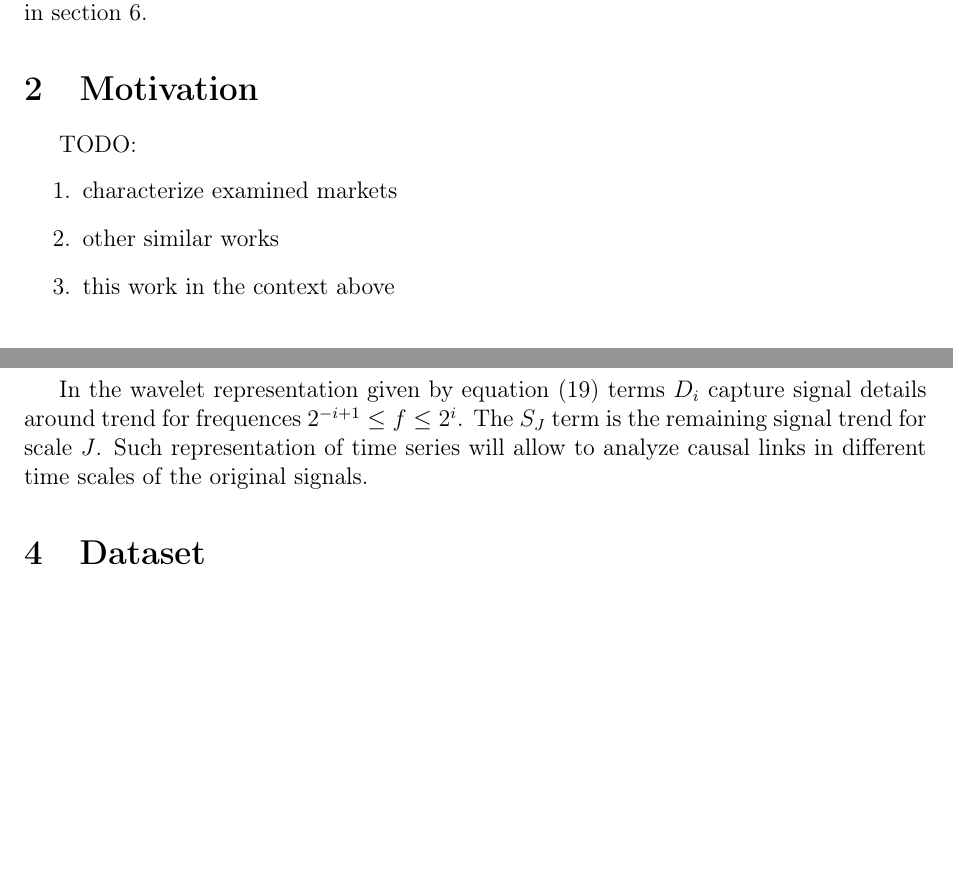
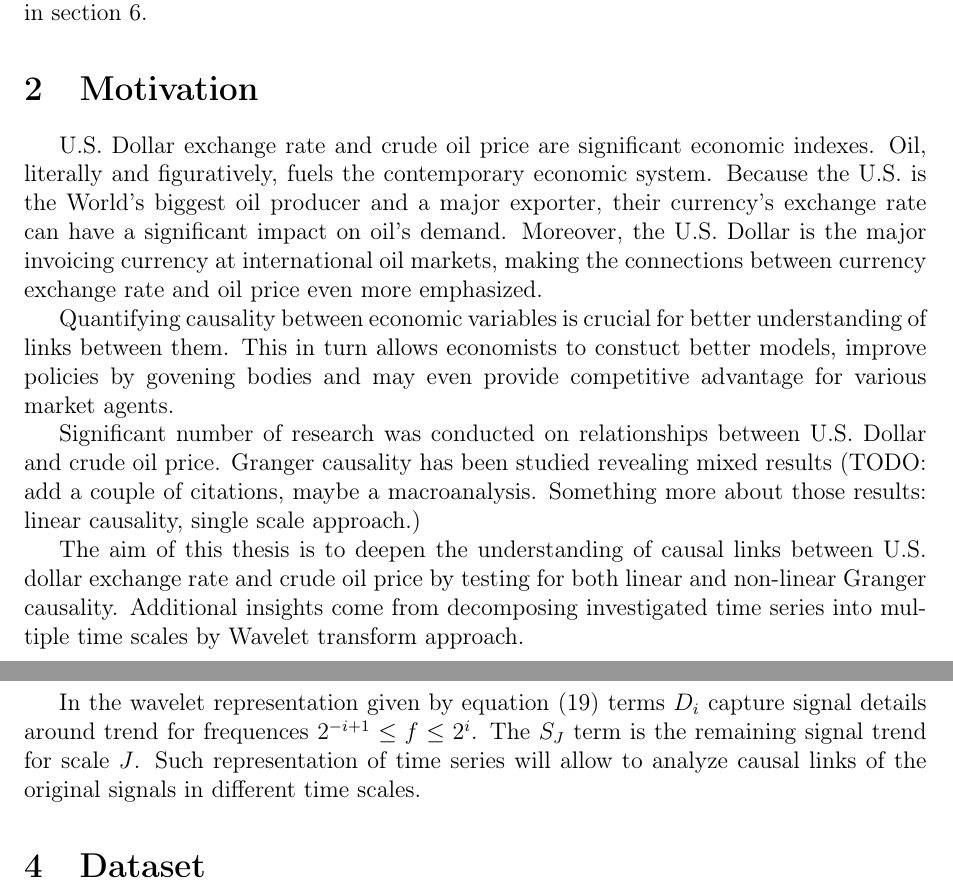
Before and after one commit to marcinkruk/mgr, a LaTeX thesis (thesis.tex, which reads tex/motivation.tex): two parts of pages 4 and 8 of 10 before the commit and two parts of pages 4 and 9 of 11 after it, joined at a grey line, cut so that both start at the same text, the shorter picture padded with empty space. Compiled offline with pdfLaTeX.

Commit message:
Motivation and some older updates

```diff
--- a/tex/motivation.tex
+++ b/tex/motivation.tex
@@ -1,7 +1,21 @@
 \section{Motivation} \label{sec:motivation}
-TODO:
-\begin{enumerate}
-\item characterize examined markets
-\item other similar works
-\item this work in the context above
-\end{enumerate}
+
+U.S. Dollar exchange rate and crude oil price are significant economic indexes.
+Oil, literally and figuratively, fuels the contemporary economic system.
+Because the U.S. is the World's biggest oil producer and a major exporter, their currency's exchange rate
+can have a significant impact on oil's demand. Moreover, the U.S. Dollar is the major invoicing currency
+at international oil markets, making the connections between currency exchange rate and oil price even more
+emphasized.
+
+Quantifying causality between economic variables is crucial for better understanding of links between them.
+This in turn allows economists to constuct better models, improve policies by govening bodies and may even
+provide competitive advantage for various market agents.
+
+Significant number of research was conducted  on relationships between U.S. Dollar and crude oil price.
+Granger causality has been studied revealing mixed results (TODO: add a couple of citations, maybe a macroanalysis.
+Something more about those results: linear causality, single scale approach.)
+
+The aim of this thesis is to deepen the understanding of causal links between U.S. dollar exchange rate
+and crude oil price by testing for both linear and non-linear Granger causality.
+Additional insights come from decomposing investigated time series into multiple time scales by Wavelet
+transform approach.
```
Also changed, not shown: tex/body.tex (+3 -0 lines), tex/methodology.tex (+1 -1 lines).
